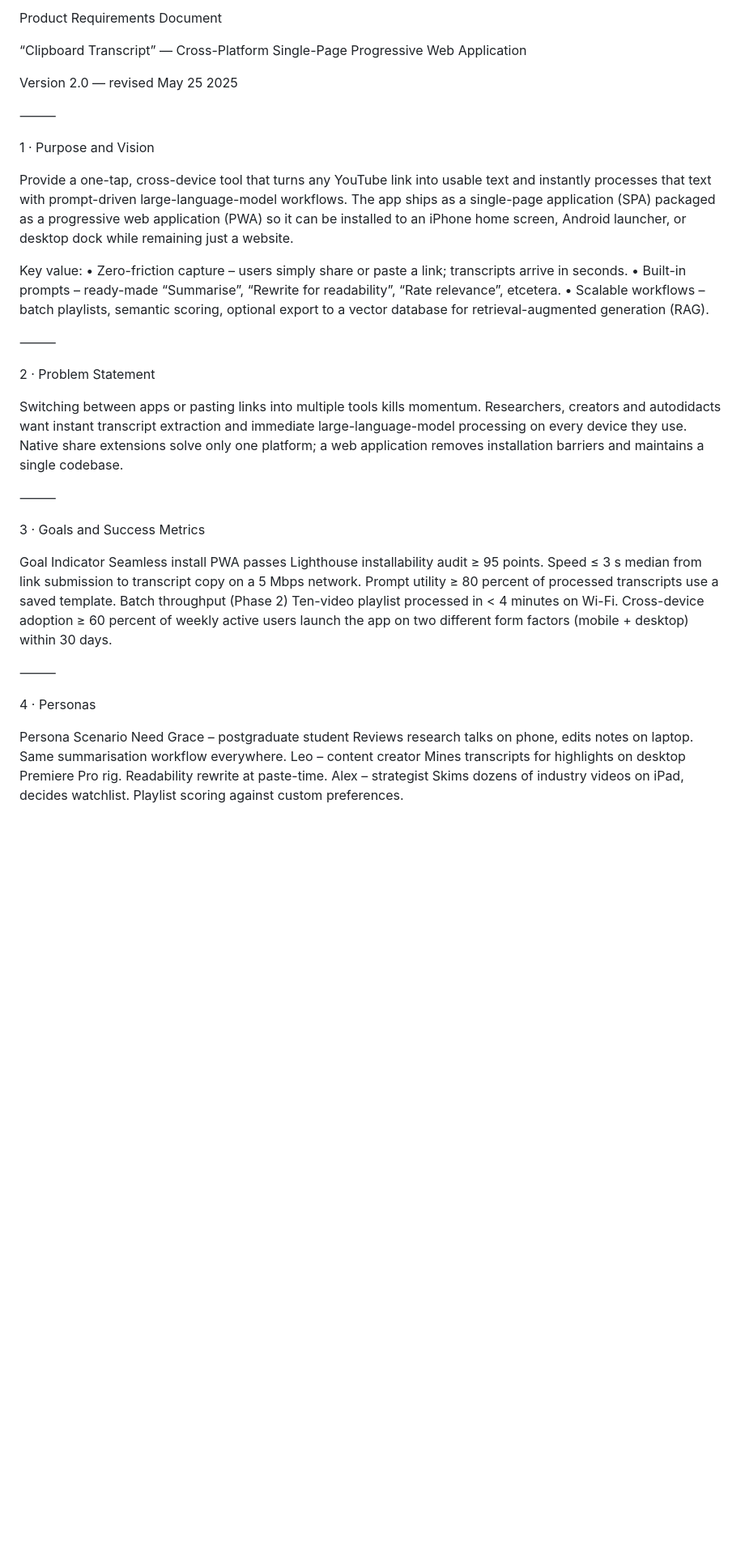
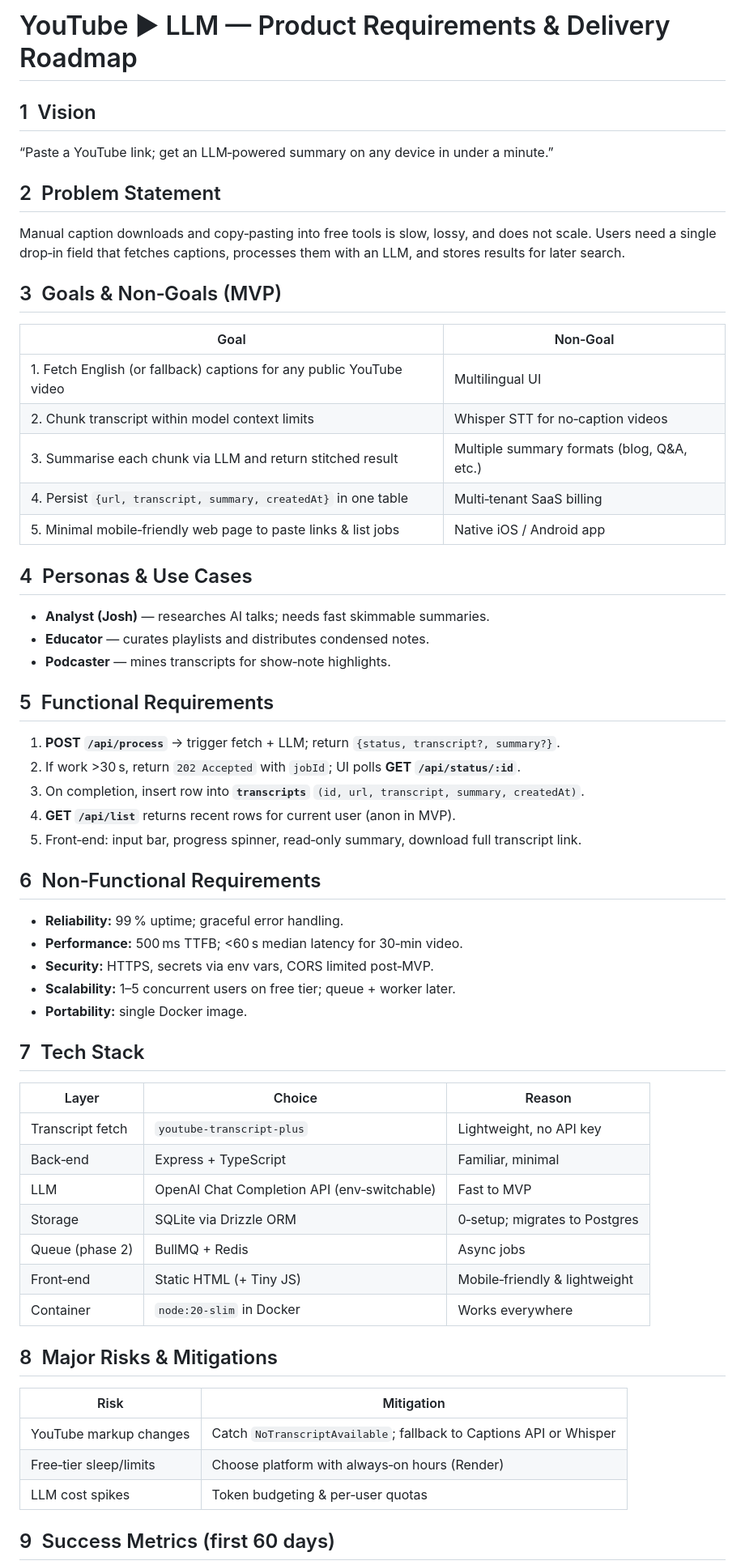
Before and after one commit to Hendersonajardimj/YouTube_transcript, a Markdown page: README.md, the part around the change printed below. Shown: that part at 81% size. Drawn GitHub-style; blank space fills up the shorter version.

```diff
--- a/README.md
+++ b/README.md
@@ -1,45 +1,64 @@
-Product Requirements Document
+# YouTube ► LLM — Product Requirements & Delivery Roadmap
 
-“Clipboard Transcript” — Cross-Platform Single-Page Progressive Web Application
+## 1  Vision
 
-Version 2.0 — revised May 25 2025
+“Paste a YouTube link; get an LLM‑powered summary on any device in under a minute.”
 
-⸻
+## 2  Problem Statement
 
-1 · Purpose and Vision
+Manual caption downloads and copy‑pasting into free tools is slow, lossy, and does not scale. Users need a single drop‑in field that fetches captions, processes them with an LLM, and stores results for later search.
 
-Provide a one-tap, cross-device tool that turns any YouTube link into usable text and instantly processes that text with prompt-driven large-language-model workflows. The app ships as a single-page application (SPA) packaged as a progressive web application (PWA) so it can be installed to an iPhone home screen, Android launcher, or desktop dock while remaining just a website.
+## 3  Goals & Non‑Goals (MVP)
 
-Key value:
-	•	Zero-friction capture – users simply share or paste a link; transcripts arrive in seconds.
-	•	Built-in prompts – ready-made “Summarise”, “Rewrite for readability”, “Rate relevance”, etcetera.
-	•	Scalable workflows – batch playlists, semantic scoring, optional export to a vector database for retrieval-augmented generation (RAG).
+| Goal                                                                 | Non‑Goal                                    |
+| -------------------------------------------------------------------- | ------------------------------------------- |
+| 1. Fetch English (or fallback) captions for any public YouTube video | Multilingual UI                             |
+| 2. Chunk transcript within model context limits                      | Whisper STT for no‑caption videos           |
+| 3. Summarise each chunk via LLM and return stitched result           | Multiple summary formats (blog, Q\&A, etc.) |
+| 4. Persist `{url, transcript, summary, createdAt}` in one table      | Multi‑tenant SaaS billing                   |
+| 5. Minimal mobile‑friendly web page to paste links & list jobs       | Native iOS / Android app                    |
 
-⸻
+## 4  Personas & Use Cases
 
-2 · Problem Statement
+* **Analyst (Josh)** — researches AI talks; needs fast skimmable summaries.
+* **Educator** — curates playlists and distributes condensed notes.
+* **Podcaster** — mines transcripts for show‑note highlights.
 
-Switching between apps or pasting links into multiple tools kills momentum. Researchers, creators and autodidacts want instant transcript extraction and immediate large-language-model processing on every device they use. Native share extensions solve only one platform; a web application removes installation barriers and maintains a single codebase.
+## 5  Functional Requirements
 
-⸻
+1. **POST `/api/process`** → trigger fetch + LLM; return `{status, transcript?, summary?}`.
+2. If work >30 s, return `202 Accepted` with `jobId`; UI polls **GET `/api/status/:id`**.
+3. On completion, insert row into **`transcripts`** `(id, url, transcript, summary, createdAt)`.
+4. **GET `/api/list`** returns recent rows for current user (anon in MVP).
+5. Front‑end: input bar, progress spinner, read‑only summary, download full transcript link.
 
-3 · Goals and Success Metrics
+## 6  Non‑Functional Requirements
 
-Goal	Indicator
-Seamless install	PWA passes Lighthouse installability audit ≥ 95 points.
-Speed	≤ 3 s median from link submission to transcript copy on a 5 Mbps network.
-Prompt utility	≥ 80 percent of processed transcripts use a saved template.
-Batch throughput (Phase 2)	Ten-video playlist processed in < 4 minutes on Wi-Fi.
-Cross-device adoption	≥ 60 percent of weekly active users launch the app on two different form factors (mobile + desktop) within 30 days.
+* **Reliability:** 99 % uptime; graceful error handling.
+* **Performance:** 500 ms TTFB; <60 s median latency for 30‑min video.
+* **Security:** HTTPS, secrets via env vars, CORS limited post‑MVP.
+* **Scalability:** 1–5 concurrent users on free tier; queue + worker later.
+* **Portability:** single Docker image.
 
+## 7  Tech Stack
 
-⸻
+| Layer            | Choice                                      | Reason                        |
+| ---------------- | ------------------------------------------- | ----------------------------- |
+| Transcript fetch | `youtube-transcript-plus`                   | Lightweight, no API key       |
+| Back‑end         | Express + TypeScript                        | Familiar, minimal             |
+| LLM              | OpenAI Chat Completion API (env‑switchable) | Fast to MVP                   |
+| Storage          | SQLite via Drizzle ORM                      | 0‑setup; migrates to Postgres |
+| Queue (phase 2)  | BullMQ + Redis                              | Async jobs                    |
+| Front‑end        | Static HTML (+ Tiny JS)                     | Mobile‑friendly & lightweight |
+| Container        | `node:20‑slim` in Docker                    | Works everywhere              |
 
-4 · Personas
+## 8  Major Risks & Mitigations
 
-Persona	Scenario	Need
-Grace – postgraduate student	Reviews research talks on phone, edits notes on laptop.	Same summarisation workflow everywhere.
-Leo – content creator	Mines transcripts for highlights on desktop Premiere Pro rig.	Readability rewrite at paste-time.
-Alex – strategist	Skims dozens of industry videos on iPad, decides watchlist.	Playlist scoring against custom preferences.
+| Risk                   | Mitigation                                                         |
+| ---------------------- | ------------------------------------------------------------------ |
+| YouTube markup changes | Catch `NoTranscriptAvailable`; fallback to Captions API or Whisper |
+| Free‑tier sleep/limits | Choose platform with always‑on hours (Render)                      |
+| LLM cost spikes        | Token budgeting & per‑user quotas                                  |
 
+## 9  Success Metrics (first 60 days)
 
```
Also changed, not shown: other parts of README.md (+33 -85 lines).
